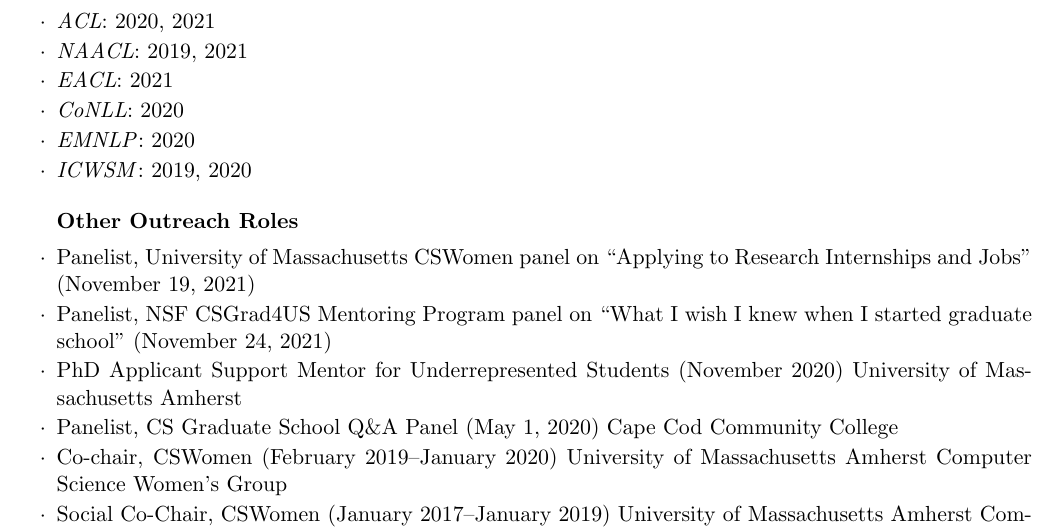
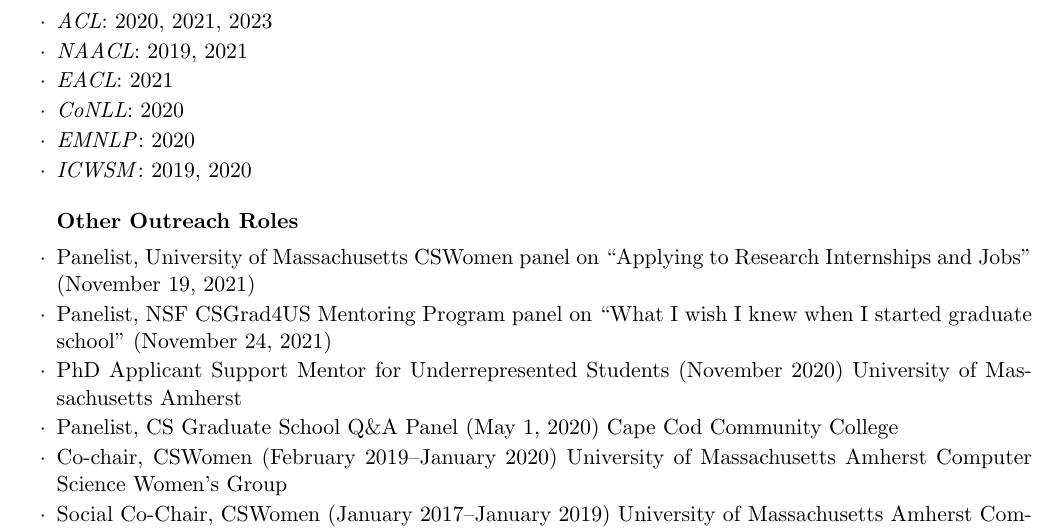
Before and after one commit to kakeith/kakeith.github.io, a LaTeX CV (vita/cv.tex): part of page 4 of 5, cut so that both start at the same text. Compiled offline with pdfLaTeX.

Commit message:
update cv

```diff
--- a/vita/cv.tex
+++ b/vita/cv.tex
@@ -355,7 +355,7 @@
 \item \emph{Journal of Data Science}: February, 2022
 \item \emph{Science Advances}: October, 2021
 \item \emph{Workshop of Teaching NLP}: 2021
-\item \emph{ACL}: 2020, 2021
+\item \emph{ACL}: 2020, 2021, 2023
 \item \emph{NAACL}: 2019, 2021
 \item \emph{EACL}: 2021
 \item \emph{CoNLL}: 2020
```
Also changed, not shown: vita/cv.pdf.
